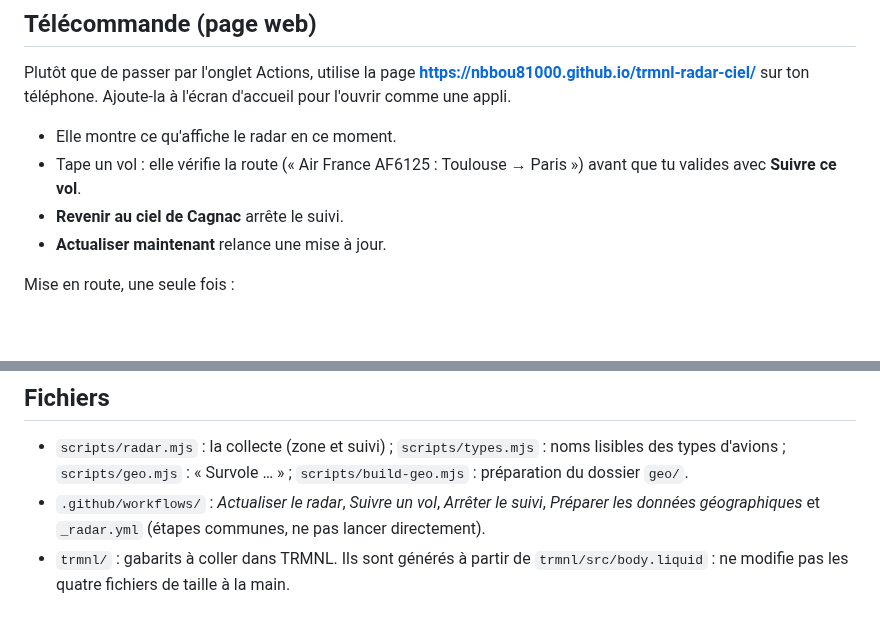
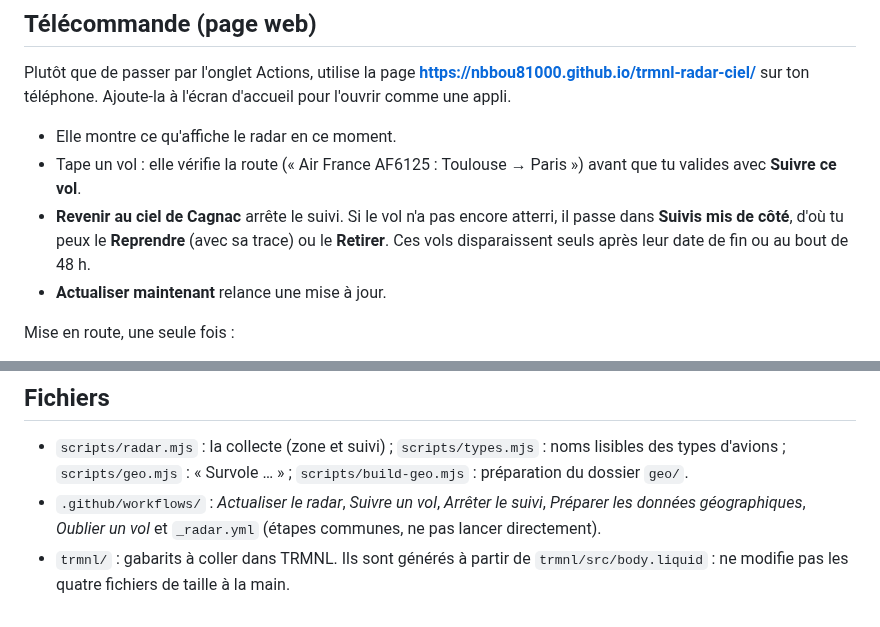
Before and after one commit to nbbou81000/trmnl-radar-ciel, a Markdown page: README.md, 2 parts joined by grey strips. GitHub-like rendering; blank space fills up the shorter version.

```diff
--- a/README.md
+++ b/README.md
@@ -80,7 +82,7 @@ Plutôt que de passer par l'onglet Actions, utilise la page **https://nbbou81000
 
 - Elle montre ce qu'affiche le radar en ce moment.
 - Tape un vol : elle vérifie la route (« Air France AF6125 : Toulouse → Paris ») avant que tu valides avec **Suivre ce vol**.
-- **Revenir au ciel de Cagnac** arrête le suivi.
+- **Revenir au ciel de Cagnac** arrête le suivi. Si le vol n'a pas encore atterri, il passe dans **Suivis mis de côté**, d'où tu peux le **Reprendre** (avec sa trace) ou le **Retirer**. Ces vols disparaissent seuls après leur date de fin ou au bout de 48 h.
 - **Actualiser maintenant** relance une mise à jour.
 
 Mise en route, une seule fois :
@@ -138,5 +140,5 @@ Pour rafraîchir ces données (rarement utile) : **Actions → Préparer les don
 ## Fichiers
 
 - `scripts/radar.mjs` : la collecte (zone et suivi) ; `scripts/types.mjs` : noms lisibles des types d'avions ; `scripts/geo.mjs` : « Survole … » ; `scripts/build-geo.mjs` : préparation du dossier `geo/`.
-- `.github/workflows/` : *Actualiser le radar*, *Suivre un vol*, *Arrêter le suivi*, *Préparer les données géographiques* et `_radar.yml` (étapes communes, ne pas lancer directement).
+- `.github/workflows/` : *Actualiser le radar*, *Suivre un vol*, *Arrêter le suivi*, *Préparer les données géographiques*, *Oublier un vol* et `_radar.yml` (étapes communes, ne pas lancer directement).
 - `trmnl/` : gabarits à coller dans TRMNL. Ils sont générés à partir de `trmnl/src/body.liquid` : ne modifie pas les quatre fichiers de taille à la main.
```
Also changed, not shown: other parts of README.md (+5 -3 lines), docs/apercus/zone-carte.png (added), 9 other files.
